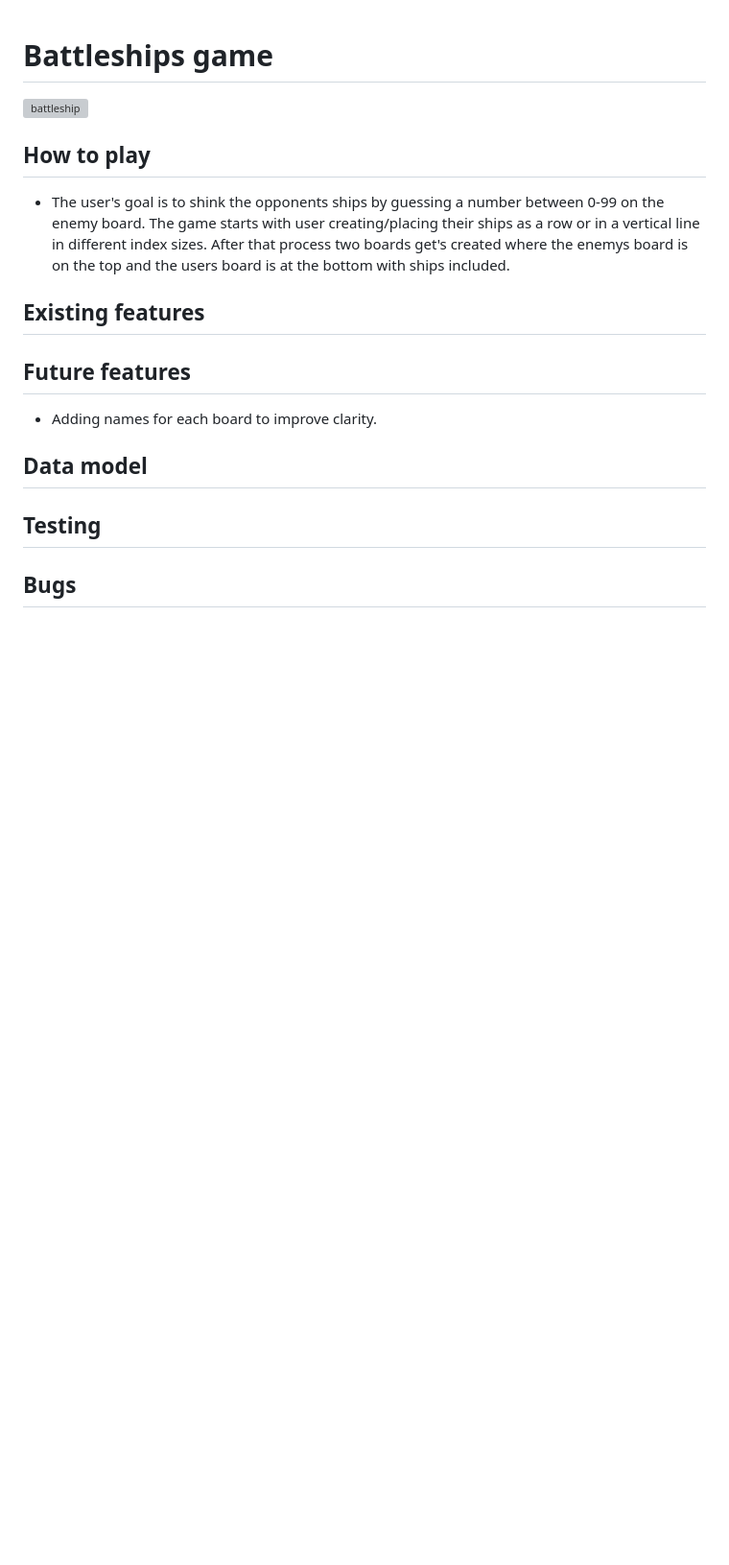
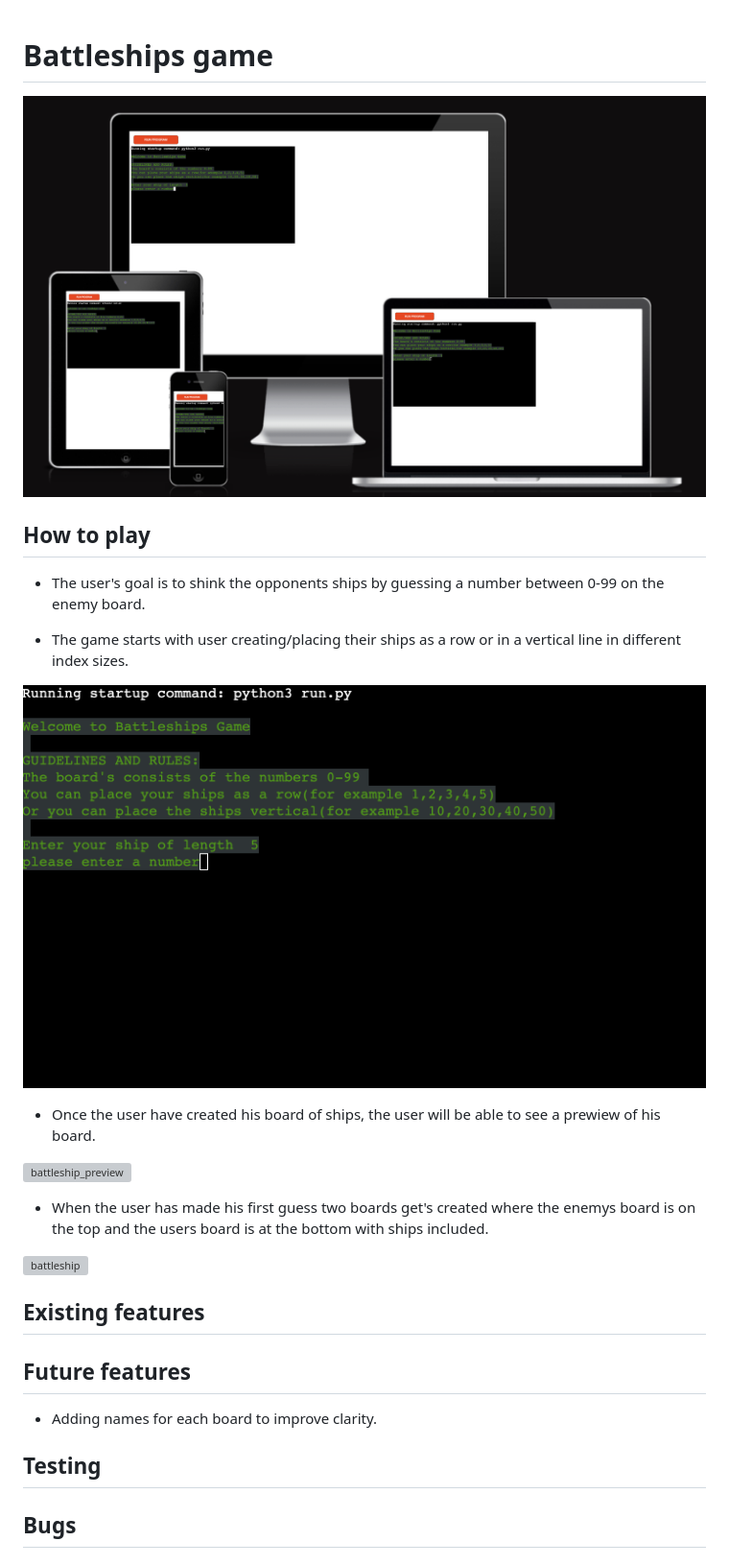
Before and after one commit to ThomasOttosson/car-gamethomas, a Markdown page: README.md, the part around the change printed below. Shown: that part at 96% size. Rendered like a GitHub page; pictures changed too: assets/images/background.png (added), assets/images/battleships_zoomed_in.png (added); blank space fills up the shorter version; grey boxes are pictures that could not be loaded.

Commit message:
added more to readme file

```diff
--- a/README.md
+++ b/README.md
@@ -1,17 +1,27 @@
 # Battleships game
 
-![battleship]()
+![battleship](./assets/images/background.png)
 ## How to play
 
-* The user's goal is to shink the opponents ships by guessing a number between 0-99 on the enemy board. The game starts with user creating/placing their ships as a row or in a vertical line in different index sizes. After that process two boards get's created where the enemys board is on the top and the users board is at the bottom with ships included.
+* The user's goal is to shink the opponents ships by guessing a number between 0-99 on the enemy board.
+
+* The game starts with user creating/placing their ships as a row or in a vertical line in different index sizes.
+
+![battleship_zoomed_in](./assets/images/battleships_zoomed_in.png)
+
+* Once the user have created his board of ships, the user will be able to see a prewiew of his board.
+
+![battleship_preview]()
+
+* When the user has made his first guess two boards get's created where the enemys board is on the top and the users board is at the bottom with ships included.
+
+![battleship]()
 
 ## Existing features
 
 ## Future features
 
 * Adding names for each board to improve clarity.
-
-## Data model
 
 ## Testing
 
```
Also changed, not shown: other parts of README.md (+18 -1 lines), assets/images/battleships.png (deleted).
